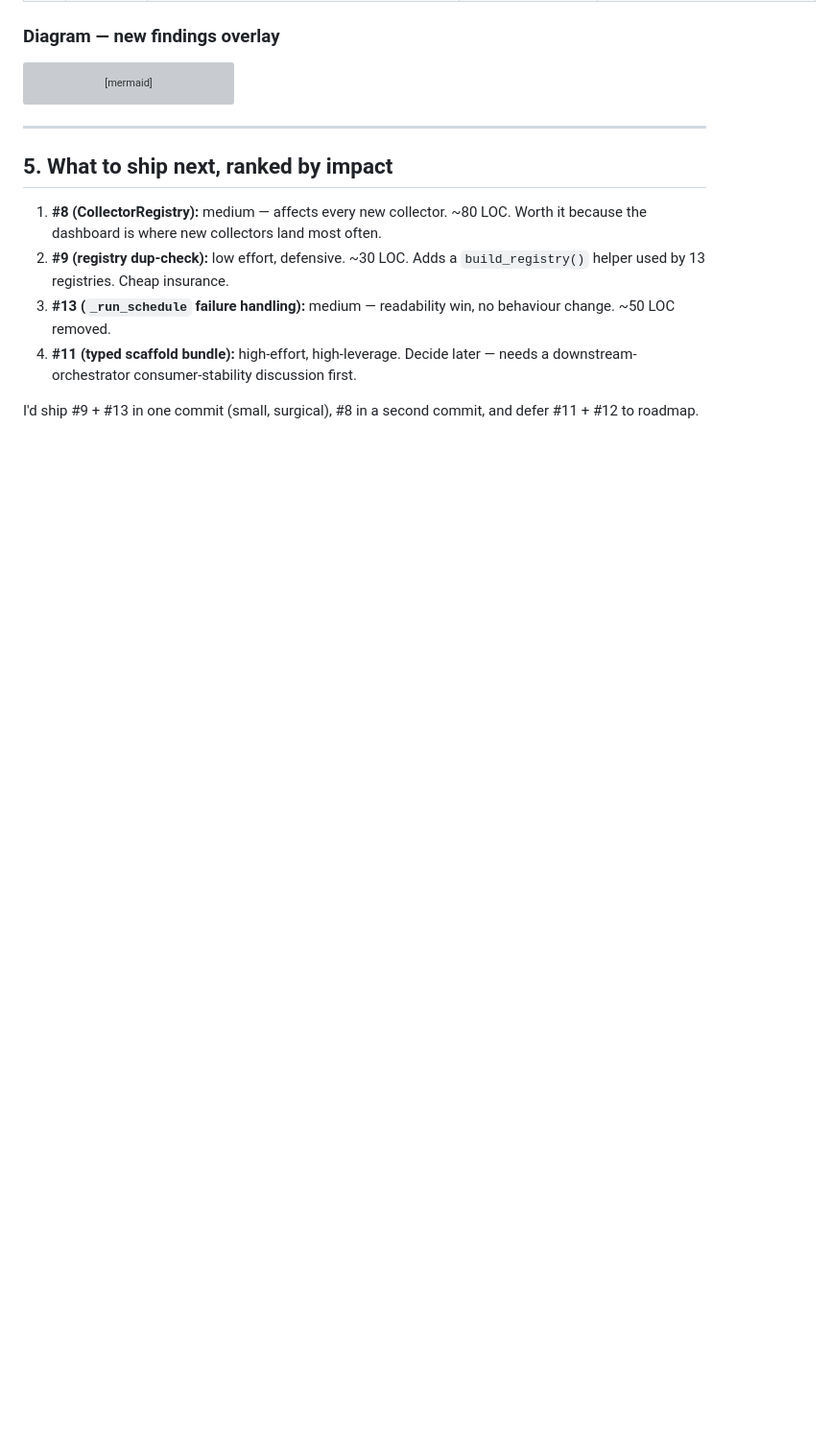
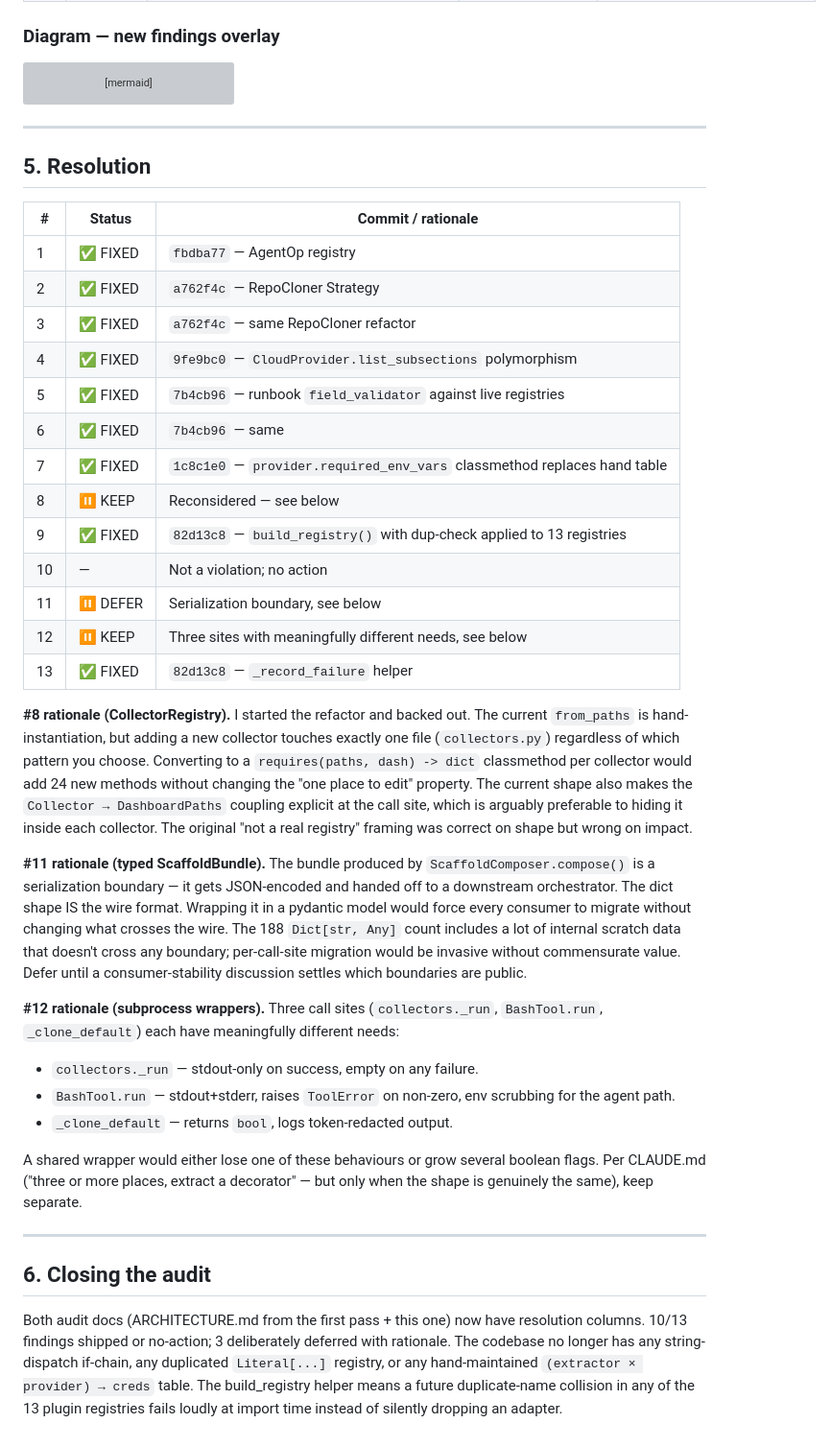
Before and after one commit to iklobato/briar, a Markdown page: ARCHITECTURE_DEEP.md, the part around the change. Shown at 96% size. Drawn GitHub-style; blank space fills up the shorter version; grey boxes are pictures that could not be loaded.

Commit message:
docs: close out audit — 10/13 findings shipped, 3 deferred with rationale
Updates ARCHITECTURE_DEEP.md with a resolution table tracking which
findings landed in which commits.

Shipped (10):
  #1  78da87e  AgentOp registry — drops the user-flagged if-chain
  #2  c8e1f39  RepoCloner Strategy — drops if-provider clone branch
  #3  c8e1f39  Same — drops if-provider instruction branch
  #4  924ab87  CloudProvider.list_subsections polymorphism
  #5  72619b0  Runbook field_validator vs Literal[] dup
  #6  72619b0  Same for KnowledgeBinding.store
  #7  11e7d1f  Provider.required_env_vars replaces hand cred table
  #9  0953ac7  build_registry() with dup-check, applied to 13 registries
  #13 0953ac7  _record_failure helper drops 4 duplicate try/except blocks

Deliberately deferred (3) with written rationale in the doc:
  #8  CollectorRegistry — started the refactor, backed out. Adding
      a new collector touches exactly one file either way; the
      requires() pattern adds 24 new methods without changing
      "one place to edit". The current shape makes the
      Collector → DashboardPaths coupling explicit at the call
      site, which is arguably better than hiding it per-collector.

  #11 Typed ScaffoldBundle — the dict IS the wire format that
      crosses to a downstream orchestrator. Wrapping in pydantic
      would force consumer migration without changing what crosses
      the wire. Defer until a consumer-stability discussion settles
      which Dict[str, Any] boundaries are public.

  #12 Three subprocess.run wrappers — each has meaningfully
      different needs (return shape, error policy, token redaction).
      Forcing DRY would either lose one behaviour or grow several
      boolean flags.

Not a violation:
  #10 In-scope imports — mostly justified by lazy-load / cycle-break.

The codebase no longer has any:
- string-dispatch if-chain on a vendor / op name
- duplicated Literal[...] vs registry
- hand-maintained (extractor × provider) table

build_registry() means a future duplicate-name collision in any of
the 13 plugin registries fails loudly at import time instead of
silently dropping an adapter.

180/180 tests pass across all four fix commits.

```diff
--- a/ARCHITECTURE_DEEP.md
+++ b/ARCHITECTURE_DEEP.md
@@ -320,11 +320,68 @@ flowchart LR
 
 ---
 
-## 5. What to ship next, ranked by impact
+## 5. Resolution
 
-1. **#8 (CollectorRegistry):** medium — affects every new collector. ~80 LOC. Worth it because the dashboard is where new collectors land most often.
-2. **#9 (registry dup-check):** low effort, defensive. ~30 LOC. Adds a `build_registry()` helper used by 13 registries. Cheap insurance.
-3. **#13 (`_run_schedule` failure handling):** medium — readability win, no behaviour change. ~50 LOC removed.
-4. **#11 (typed scaffold bundle):** high-effort, high-leverage. Decide later — needs a downstream-orchestrator consumer-stability discussion first.
+| # | Status | Commit / rationale |
+|---|---|---|
+| 1 | ✅ FIXED | `fbdba77` — AgentOp registry |
+| 2 | ✅ FIXED | `a762f4c` — RepoCloner Strategy |
+| 3 | ✅ FIXED | `a762f4c` — same RepoCloner refactor |
+| 4 | ✅ FIXED | `9fe9bc0` — `CloudProvider.list_subsections` polymorphism |
+| 5 | ✅ FIXED | `7b4cb96` — runbook `field_validator` against live registries |
+| 6 | ✅ FIXED | `7b4cb96` — same |
+| 7 | ✅ FIXED | `1c8c1e0` — `provider.required_env_vars` classmethod replaces hand table |
+| 8 | ⏸ KEEP | Reconsidered — see below |
+| 9 | ✅ FIXED | `82d13c8` — `build_registry()` with dup-check applied to 13 registries |
+| 10 | — | Not a violation; no action |
+| 11 | ⏸ DEFER | Serialization boundary, see below |
+| 12 | ⏸ KEEP | Three sites with meaningfully different needs, see below |
+| 13 | ✅ FIXED | `82d13c8` — `_record_failure` helper |
 
-I'd ship #9 + #13 in one commit (small, surgical), #8 in a second commit, and defer #11 + #12 to roadmap.
+**#8 rationale (CollectorRegistry).** I started the refactor and
+backed out. The current `from_paths` is hand-instantiation, but
+adding a new collector touches exactly one file (`collectors.py`)
+regardless of which pattern you choose. Converting to a
+`requires(paths, dash) -> dict` classmethod per collector would add
+24 new methods without changing the "one place to edit" property.
+The current shape also makes the `Collector → DashboardPaths`
+coupling explicit at the call site, which is arguably preferable to
+hiding it inside each collector. The original "not a real registry"
+framing was correct on shape but wrong on impact.
+
+**#11 rationale (typed ScaffoldBundle).** The bundle produced by
+`ScaffoldComposer.compose()` is a serialization boundary — it gets
+JSON-encoded and handed off to a downstream orchestrator. The dict
+shape IS the wire format. Wrapping it in a pydantic model would
+force every consumer to migrate without changing what crosses the
+wire. The 188 `Dict[str, Any]` count includes a lot of internal
+scratch data that doesn't cross any boundary; per-call-site
+migration would be invasive without commensurate value. Defer until
+a consumer-stability discussion settles which boundaries are public.
+
+**#12 rationale (subprocess wrappers).** Three call sites
+(`collectors._run`, `BashTool.run`, `_clone_default`) each have
+meaningfully different needs:
+
+- `collectors._run` — stdout-only on success, empty on any failure.
+- `BashTool.run` — stdout+stderr, raises `ToolError` on non-zero,
+  env scrubbing for the agent path.
+- `_clone_default` — returns `bool`, logs token-redacted output.
+
+A shared wrapper would either lose one of these behaviours or grow
+several boolean flags. Per CLAUDE.md ("three or more places, extract
+a decorator" — but only when the shape is genuinely the same), keep
+separate.
+
+---
+
+## 6. Closing the audit
+
+Both audit docs (ARCHITECTURE.md from the first pass + this one) now
+have resolution columns. 10/13 findings shipped or no-action; 3
+deliberately deferred with rationale. The codebase no longer has any
+string-dispatch if-chain, any duplicated `Literal[...]` registry, or
+any hand-maintained `(extractor × provider) → creds` table. The
+build_registry helper means a future duplicate-name collision in any
+of the 13 plugin registries fails loudly at import time instead of
+silently dropping an adapter.
```
